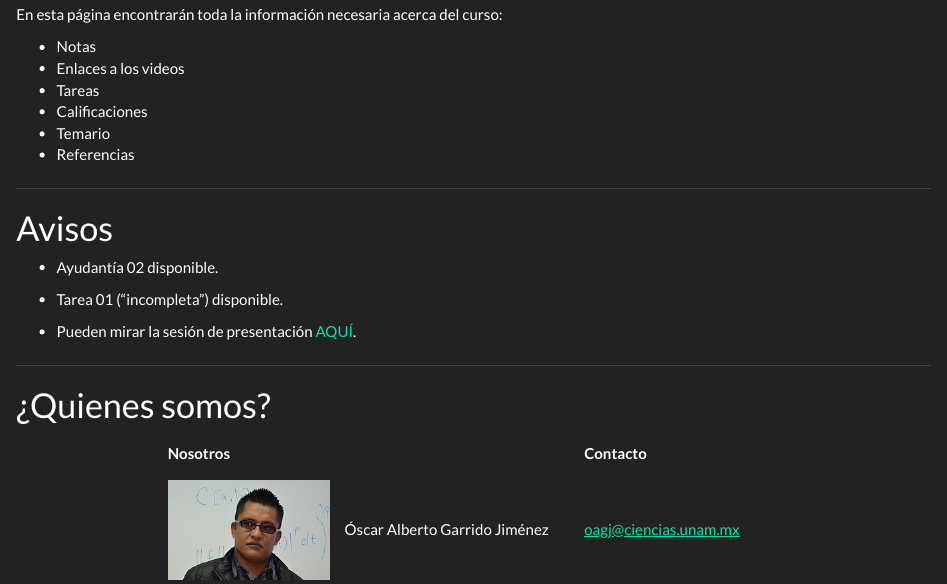
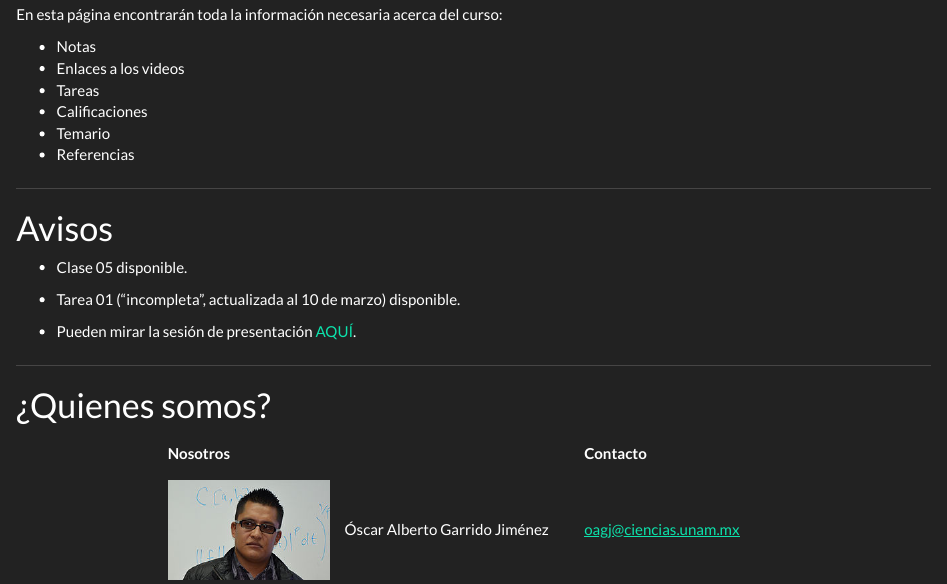
Before and after one commit to calculo1/2021-2, an R Markdown document (index.Rmd): the page in a window 1100 px wide, from 550 px down. Rendered offline with R 4.5, knitr and Pandoc, with nearby package versions; a font, style sheet, LaTeX package, included part or bibliography that could not be used is replaced or left out.

Commit message:
cambios de Oscar

```diff
--- a/index.Rmd
+++ b/index.Rmd
@@ -28,9 +28,9 @@ En esta página encontrarán toda la información necesaria acerca del curso:
 
 # Avisos
 
- * Ayudantía 02 disponible.
+ * Clase 05 disponible.
 
- * Tarea 01 ("incompleta") disponible.
+ * Tarea 01 ("incompleta", actualizada al 10 de marzo) disponible.
 
  * Pueden mirar la sesión de presentación [AQUÍ](https://drive.google.com/file/d/1YhuVqhHaRNLUtxmqhP16ebaVnSGLCiAT/view?usp=sharing).
 
```
Also changed, not shown: archivos/T1.pdf, 2 other files.
